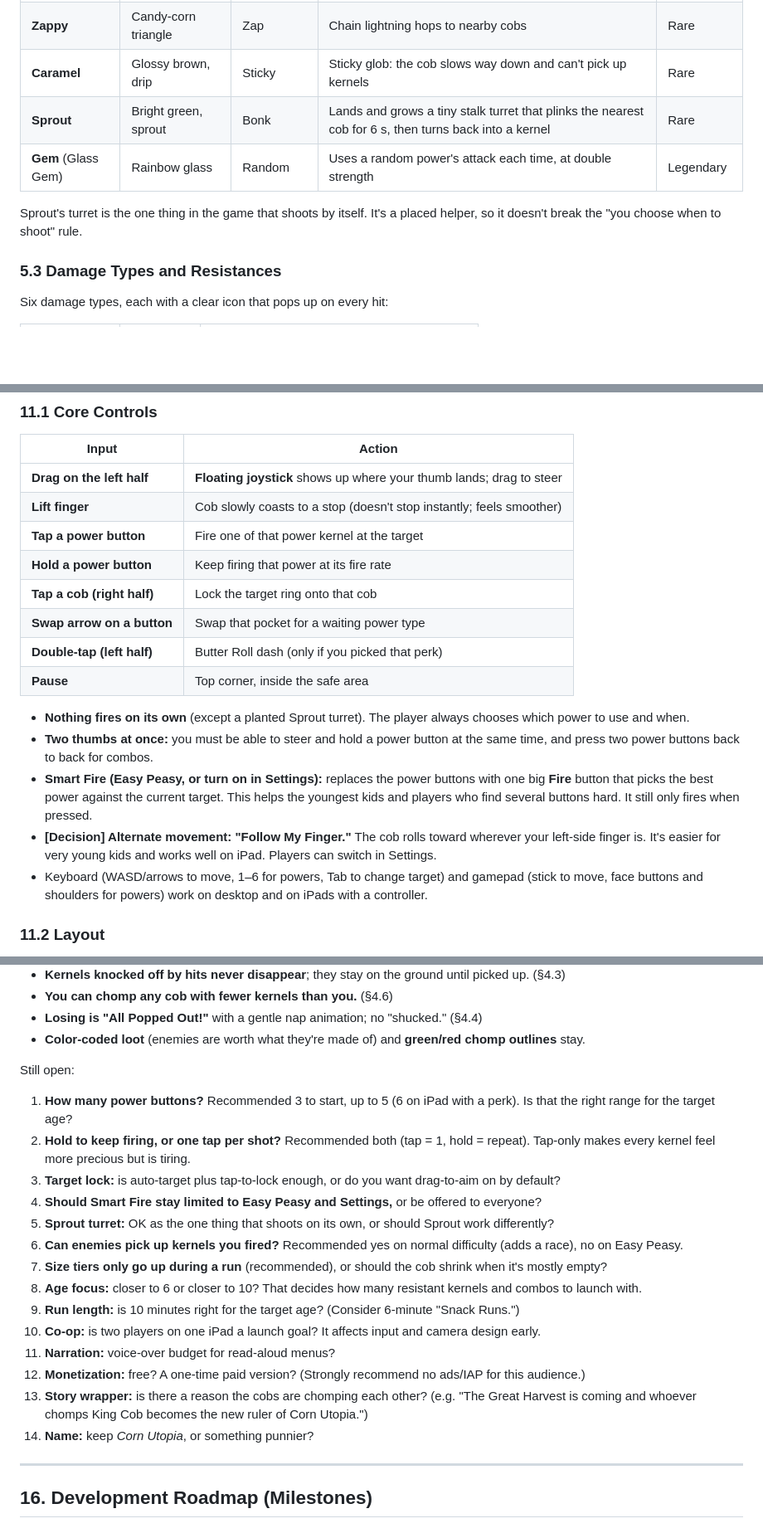
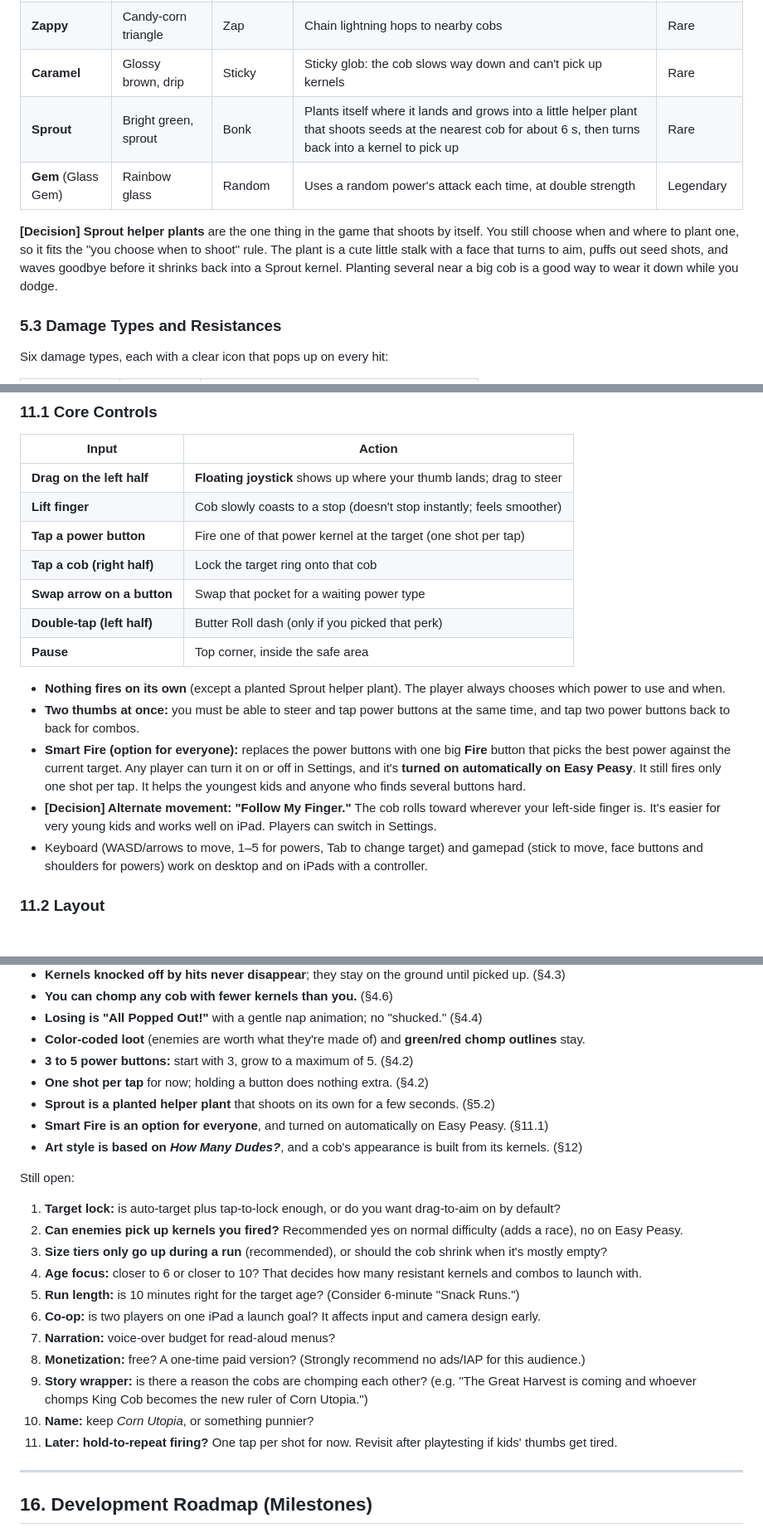
Before and after one commit to ttsu/corn-utopia, a Markdown page: docs/game-design.md, 3 parts joined by grey strips. Shown at 83% size. GitHub-like rendering; blank space fills up the shorter version.

Commit message:
Lock in 3-5 power buttons, one shot per tap, Sprout helper plants, Smart Fire option
Co-authored-by: Tim Tsu <ttsu@users.noreply.github.com>

```diff
--- a/docs/game-design.md
+++ b/docs/game-design.md
@@ -263,11 +265,14 @@ Kernels are the heart of the game. Every kernel type needs:
 | **Popper**         | Puffy popcorn           | Pop         | Lobbed shot that explodes, knocking 1 off every cob nearby   | Uncommon  |
 | **Zappy**          | Candy-corn triangle     | Zap         | Chain lightning hops to nearby cobs                          | Rare      |
 | **Caramel**        | Glossy brown, drip      | Sticky      | Sticky glob: the cob slows way down and can't pick up kernels| Rare      |
-| **Sprout**         | Bright green, sprout    | Bonk        | Lands and grows a tiny stalk turret that plinks the nearest cob for 6 s, then turns back into a kernel | Rare |
+| **Sprout**         | Bright green, sprout    | Bonk        | Plants itself where it lands and grows into a little helper plant that shoots seeds at the nearest cob for about 6 s, then turns back into a kernel to pick up | Rare |
 | **Gem** (Glass Gem)| Rainbow glass           | Random      | Uses a random power's attack each time, at double strength   | Legendary |
 
-Sprout's turret is the one thing in the game that shoots by itself. It's a placed helper, so it
-doesn't break the "you choose when to shoot" rule.
+**[Decision] Sprout helper plants** are the one thing in the game that shoots by itself. You still
+choose when and where to plant one, so it fits the "you choose when to shoot" rule. The plant is a
+cute little stalk with a face that turns to aim, puffs out seed shots, and waves goodbye before it
+shrinks back into a Sprout kernel. Planting several near a big cob is a good way to wear it down
+while you dodge.
 
 ### 5.3 Damage Types and Resistances
 
@@ -567,23 +572,23 @@ Earned from every run based on time, size, chomps, chomp streaks, and Goldie ker
 |------------------------------|---------------------------------------------------------------------|
 | **Drag on the left half**    | **Floating joystick** shows up where your thumb lands; drag to steer |
 | **Lift finger**              | Cob slowly coasts to a stop (doesn't stop instantly; feels smoother) |
-| **Tap a power button**       | Fire one of that power kernel at the target                         |
-| **Hold a power button**      | Keep firing that power at its fire rate                             |
+| **Tap a power button**       | Fire one of that power kernel at the target (one shot per tap)      |
 | **Tap a cob (right half)**   | Lock the target ring onto that cob                                  |
 | **Swap arrow on a button**   | Swap that pocket for a waiting power type                           |
 | **Double-tap (left half)**   | Butter Roll dash (only if you picked that perk)                     |
 | **Pause**                    | Top corner, inside the safe area                                    |
 
-- **Nothing fires on its own** (except a planted Sprout turret). The player always chooses which
+- **Nothing fires on its own** (except a planted Sprout helper plant). The player always chooses which
   power to use and when.
-- **Two thumbs at once:** you must be able to steer and hold a power button at the same time, and
-  press two power buttons back to back for combos.
-- **Smart Fire (Easy Peasy, or turn on in Settings):** replaces the power buttons with one big
-  **Fire** button that picks the best power against the current target. This helps the youngest
-  kids and players who find several buttons hard. It still only fires when pressed.
+- **Two thumbs at once:** you must be able to steer and tap power buttons at the same time, and
+  tap two power buttons back to back for combos.
+- **Smart Fire (option for everyone):** replaces the power buttons with one big **Fire** button that
+  picks the best power against the current target. Any player can turn it on or off in Settings,
+  and it's **turned on automatically on Easy Peasy**. It still fires only one shot per tap. It helps
+  the youngest kids and anyone who finds several buttons hard.
 - **[Decision] Alternate movement: "Follow My Finger."** The cob rolls toward wherever your left-side
   finger is. It's easier for very young kids and works well on iPad. Players can switch in Settings.
-- Keyboard (WASD/arrows to move, 1–6 for powers, Tab to change target) and gamepad (stick to move,
+- Keyboard (WASD/arrows to move, 1–5 for powers, Tab to change target) and gamepad (stick to move,
   face buttons and shoulders for powers) work on desktop and on iPads with a controller.
 
 ### 11.2 Layout
@@ -923,28 +928,29 @@ Decided so far:
 - **You can chomp any cob with fewer kernels than you.** (§4.6)
 - **Losing is "All Popped Out!"** with a gentle nap animation; no "shucked." (§4.4)
 - **Color-coded loot** (enemies are worth what they're made of) and **green/red chomp outlines** stay.
+- **3 to 5 power buttons:** start with 3, grow to a maximum of 5. (§4.2)
+- **One shot per tap** for now; holding a button does nothing extra. (§4.2)
+- **Sprout is a planted helper plant** that shoots on its own for a few seconds. (§5.2)
+- **Smart Fire is an option for everyone**, and turned on automatically on Easy Peasy. (§11.1)
+- **Art style is based on _How Many Dudes?_**, and a cob's appearance is built from its kernels. (§12)
 
 Still open:
 
-1. **How many power buttons?** Recommended 3 to start, up to 5 (6 on iPad with a perk). Is that the
-   right range for the target age?
-2. **Hold to keep firing, or one tap per shot?** Recommended both (tap = 1, hold = repeat). Tap-only
-   makes every kernel feel more precious but is tiring.
-3. **Target lock:** is auto-target plus tap-to-lock enough, or do you want drag-to-aim on by default?
-4. **Should Smart Fire stay limited to Easy Peasy and Settings,** or be offered to everyone?
-5. **Sprout turret:** OK as the one thing that shoots on its own, or should Sprout work differently?
-6. **Can enemies pick up kernels you fired?** Recommended yes on normal difficulty (adds a race), no
+1. **Target lock:** is auto-target plus tap-to-lock enough, or do you want drag-to-aim on by default?
+2. **Can enemies pick up kernels you fired?** Recommended yes on normal difficulty (adds a race), no
    on Easy Peasy.
-7. **Size tiers only go up during a run** (recommended), or should the cob shrink when it's mostly empty?
-8. **Age focus:** closer to 6 or closer to 10? That decides how many resistant kernels and combos to
+3. **Size tiers only go up during a run** (recommended), or should the cob shrink when it's mostly empty?
+4. **Age focus:** closer to 6 or closer to 10? That decides how many resistant kernels and combos to
    launch with.
-9. **Run length:** is 10 minutes right for the target age? (Consider 6-minute "Snack Runs.")
-10. **Co-op:** is two players on one iPad a launch goal? It affects input and camera design early.
-11. **Narration:** voice-over budget for read-aloud menus?
-12. **Monetization:** free? A one-time paid version? (Strongly recommend no ads/IAP for this audience.)
-13. **Story wrapper:** is there a reason the cobs are chomping each other? (e.g. "The Great Harvest is
-    coming and whoever chomps King Cob becomes the new ruler of Corn Utopia.")
-14. **Name:** keep *Corn Utopia*, or something punnier?
+5. **Run length:** is 10 minutes right for the target age? (Consider 6-minute "Snack Runs.")
+6. **Co-op:** is two players on one iPad a launch goal? It affects input and camera design early.
+7. **Narration:** voice-over budget for read-aloud menus?
+8. **Monetization:** free? A one-time paid version? (Strongly recommend no ads/IAP for this audience.)
+9. **Story wrapper:** is there a reason the cobs are chomping each other? (e.g. "The Great Harvest is
+   coming and whoever chomps King Cob becomes the new ruler of Corn Utopia.")
+10. **Name:** keep *Corn Utopia*, or something punnier?
+11. **Later: hold-to-repeat firing?** One tap per shot for now. Revisit after playtesting if kids'
+    thumbs get tired.
 
 ---
 
```
Also changed, not shown: other parts of docs/game-design.md (+9 -7 lines).
